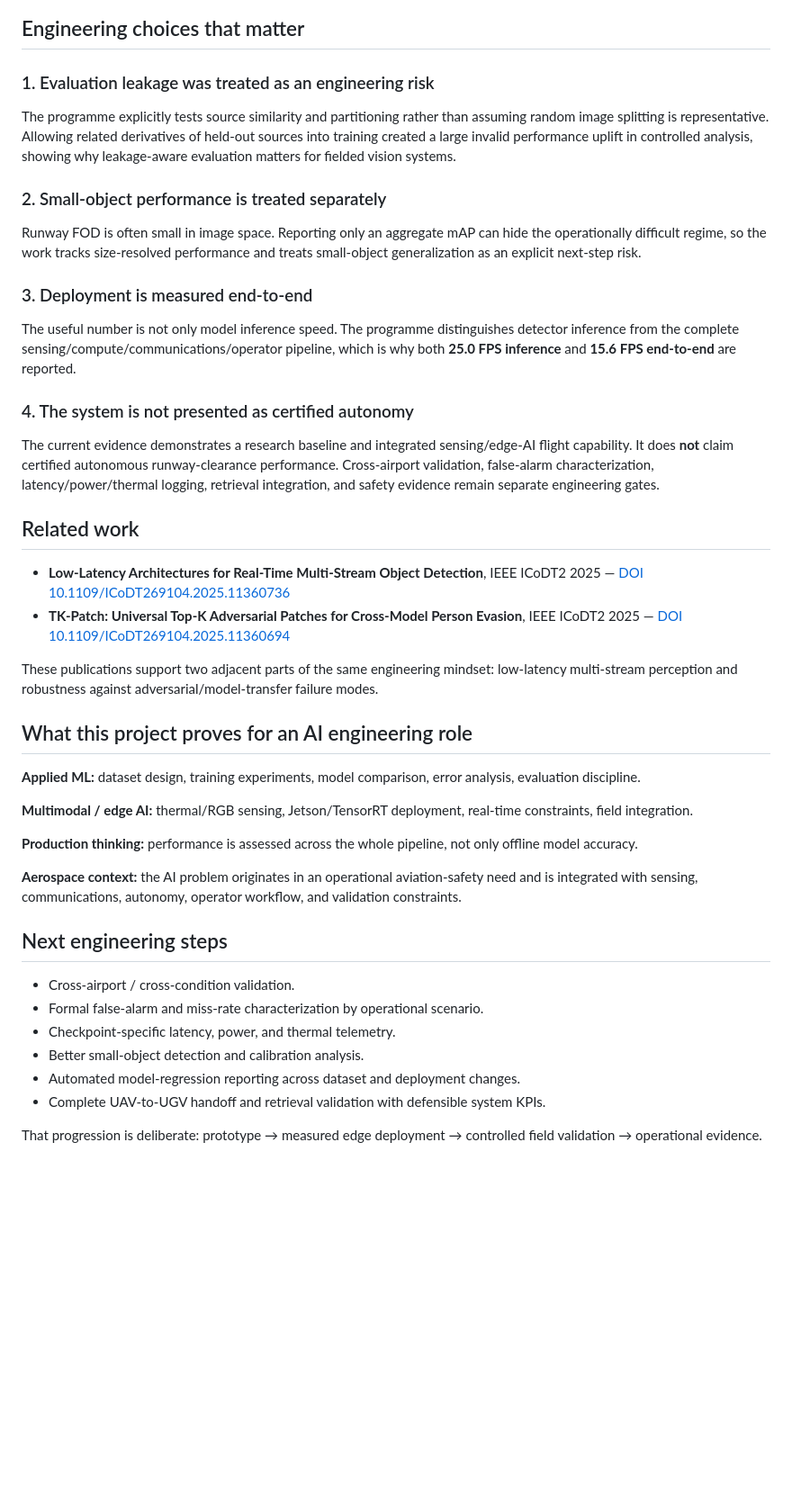
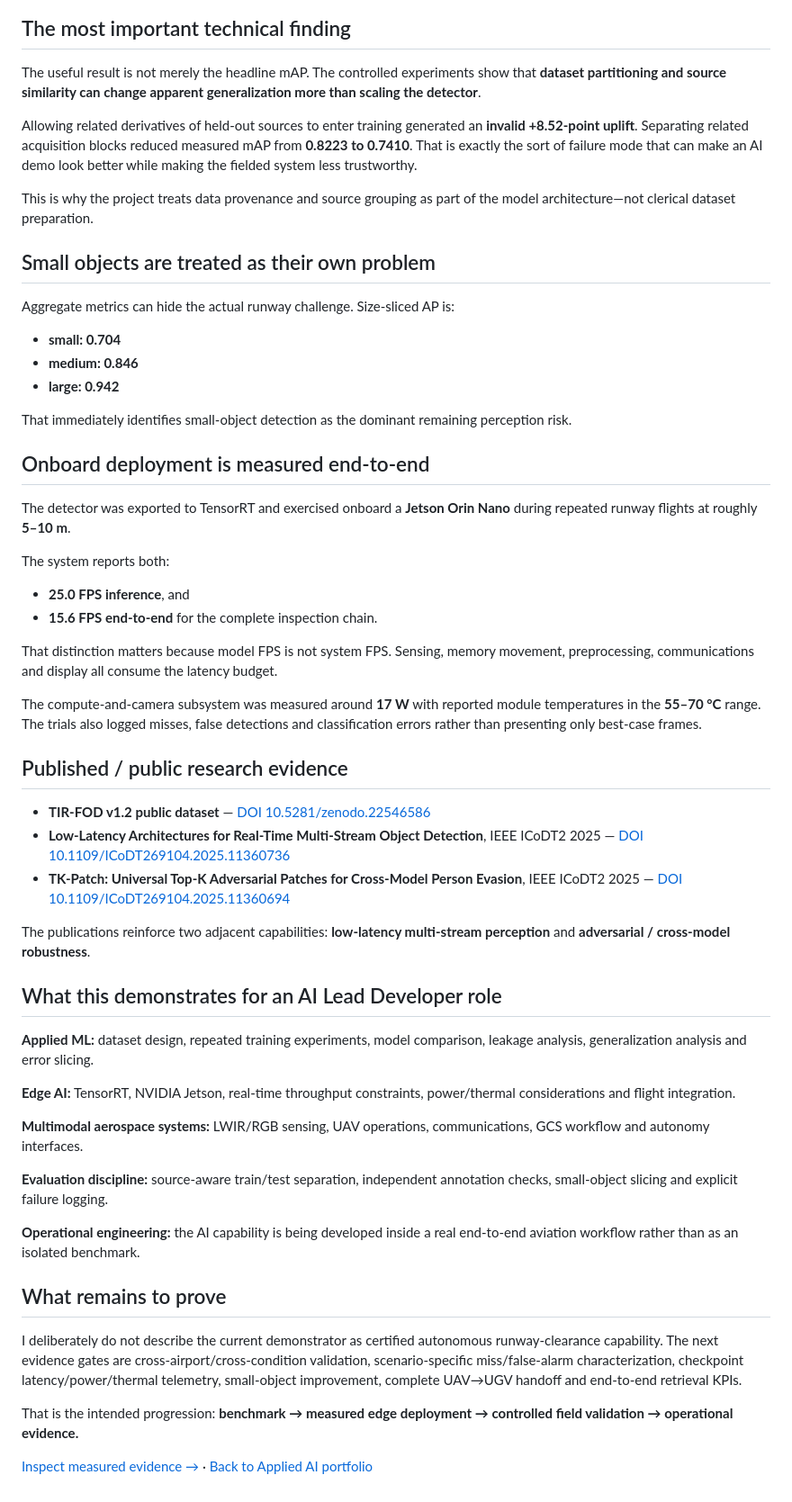
Before and after one commit to razaumair2203-ux/Pub-JobLooper, a Markdown page: portfolio/tir-fod-edge-ai.md, the part around one of its changes. Shown at 90% size. GitHub-like rendering; blank space fills up the shorter version.

Commit message:
Deepen TIR-FOD case study with benchmark, generalization and edge telemetry

````diff
--- a/portfolio/tir-fod-edge-ai.md
+++ b/portfolio/tir-fod-edge-ai.md
@@ -38,47 +52,60 @@ flowchart LR
 ```
 
-## Engineering choices that matter
+## The most important technical finding
 
-### 1. Evaluation leakage was treated as an engineering risk
+The useful result is not merely the headline mAP. The controlled experiments show that **dataset partitioning and source similarity can change apparent generalization more than scaling the detector**.
 
-The programme explicitly tests source similarity and partitioning rather than assuming random image splitting is representative. Allowing related derivatives of held-out sources into training created a large invalid performance uplift in controlled analysis, showing why leakage-aware evaluation matters for fielded vision systems.
+Allowing related derivatives of held-out sources to enter training generated an **invalid +8.52-point uplift**. Separating related acquisition blocks reduced measured mAP from **0.8223 to 0.7410**. That is exactly the sort of failure mode that can make an AI demo look better while making the fielded system less trustworthy.
 
-### 2. Small-object performance is treated separately
+This is why the project treats data provenance and source grouping as part of the model architecture—not clerical dataset preparation.
 
-Runway FOD is often small in image space. Reporting only an aggregate mAP can hide the operationally difficult regime, so the work tracks size-resolved performance and treats small-object generalization as an explicit next-step risk.
+## Small objects are treated as their own problem
 
-### 3. Deployment is measured end-to-end
+Aggregate metrics can hide the actual runway challenge. Size-sliced AP is:
 
-The useful number is not only model inference speed. The programme distinguishes detector inference from the complete sensing/compute/communications/operator pipeline, which is why both **25.0 FPS inference** and **15.6 FPS end-to-end** are reported.
+- **small: 0.704**
+- **medium: 0.846**
+- **large: 0.942**
 
-### 4. The system is not presented as certified autonomy
+That immediately identifies small-object detection as the dominant remaining perception risk.
 
-The current evidence demonstrates a research baseline and integrated sensing/edge-AI flight capability. It does **not** claim certified autonomous runway-clearance performance. Cross-airport validation, false-alarm characterization, latency/power/thermal logging, retrieval integration, and safety evidence remain separate engineering gates.
+## Onboard deployment is measured end-to-end
 
-## Related work
+The detector was exported to TensorRT and exercised onboard a **Jetson Orin Nano** during repeated runway flights at roughly **5–10 m**.
 
+The system reports both:
+
+- **25.0 FPS inference**, and
+- **15.6 FPS end-to-end** for the complete inspection chain.
+
+That distinction matters because model FPS is not system FPS. Sensing, memory movement, preprocessing, communications and display all consume the latency budget.
+
+The compute-and-camera subsystem was measured around **17 W** with reported module temperatures in the **55–70 °C** range. The trials also logged misses, false detections and classification errors rather than presenting only best-case frames.
+
+## Published / public research evidence
+
+- **TIR-FOD v1.2 public dataset** — [DOI 10.5281/zenodo.22546586](https://doi.org/10.5281/zenodo.22546586)
 - **Low-Latency Architectures for Real-Time Multi-Stream Object Detection**, IEEE ICoDT2 2025 — [DOI 10.1109/ICoDT269104.2025.11360736](https://doi.org/10.1109/ICoDT269104.2025.11360736)
 - **TK-Patch: Universal Top-K Adversarial Patches for Cross-Model Person Evasion**, IEEE ICoDT2 2025 — [DOI 10.1109/ICoDT269104.2025.11360694](https://doi.org/10.1109/ICoDT269104.2025.11360694)
 
-These publications support two adjacent parts of the same engineering mindset: low-latency multi-stream perception and robustness against adversarial/model-transfer failure modes.
+The publications reinforce two adjacent capabilities: **low-latency multi-stream perception** and **adversarial / cross-model robustness**.
 
-## What this project proves for an AI engineering role
+## What this demonstrates for an AI Lead Developer role
 
-**Applied ML:** dataset design, training experiments, model comparison, error analysis, evaluation discipline.
+**Applied ML:** dataset design, repeated training experiments, model comparison, leakage analysis, generalization analysis and error slicing.
 
-**Multimodal / edge AI:** thermal/RGB sensing, Jetson/TensorRT deployment, real-time constraints, field integration.
+**Edge AI:** TensorRT, NVIDIA Jetson, real-time throughput constraints, power/thermal considerations and flight integration.
 
-**Production thinking:** performance is assessed across the whole pipeline, not only offline model accuracy.
+**Multimodal aerospace systems:** LWIR/RGB sensing, UAV operations, communications, GCS workflow and autonomy interfaces.
 
-**Aerospace context:** the AI problem originates in an operational aviation-safety need and is integrated with sensing, communications, autonomy, operator workflow, and validation constraints.
+**Evaluation discipline:** source-aware train/test separation, independent annotation checks, small-object slicing and explicit failure logging.
 
-## Next engineering steps
+**Operational engineering:** the AI capability is being developed inside a real end-to-end aviation workflow rather than as an isolated benchmark.
 
-- Cross-airport / cross-condition validation.
-- Formal false-alarm and miss-rate characterization by operational scenario.
-- Checkpoint-specific latency, power, and thermal telemetry.
-- Better small-object detection and calibration analysis.
-- Automated model-regression reporting across dataset and deployment changes.
-- Complete UAV-to-UGV handoff and retrieval validation with defensible system KPIs.
+## What remains to prove
 
-That progression is deliberate: prototype → measured edge deployment → controlled field validation → operational evidence.
+I deliberately do not describe the current demonstrator as certified autonomous runway-clearance capability. The next evidence gates are cross-airport/cross-condition validation, scenario-specific miss/false-alarm characterization, checkpoint latency/power/thermal telemetry, small-object improvement, complete UAV→UGV handoff and end-to-end retrieval KPIs.
+
+That is the intended progression: **benchmark → measured edge deployment → controlled field validation → operational evidence.**
+
+[Inspect measured evidence →](evidence/tir-fod/README.md) · [Back to Applied AI portfolio](README.md)
````
Also changed, not shown: other parts of portfolio/tir-fod-edge-ai.md (+38 -24 lines).
